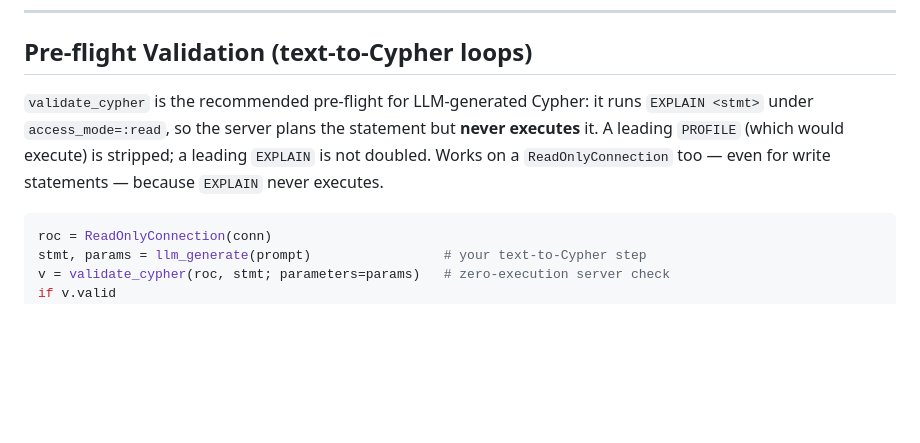
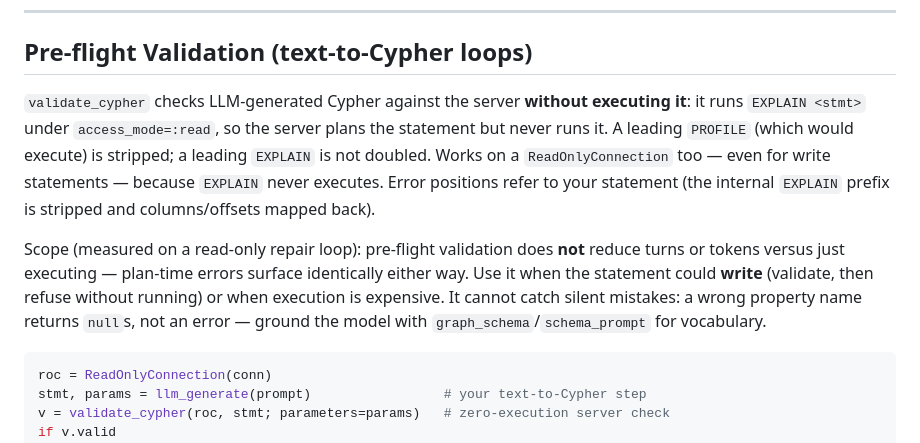
Before and after one commit to algunion/Neo4jQuery.jl, a Markdown page: docs/src/llm.md, the part around the change. Drawn GitHub-style; blank space fills up the shorter version.

Commit message:
docs: rescope the llm.md pre-flight recommendation (G4)
'Recommended pre-flight for LLM-generated Cypher' was an efficiency claim the
G4 A/B eval refuted for read-only repair loops (plan-time errors surface
identically whether you validate first or just execute). Rescoped to what
holds: validation without execution — valuable for write-capable statements
and expensive queries — plus the documented blind spot (silent wrong-property
nulls) and the schema-grounding alternative.

````diff
--- a/docs/src/llm.md
+++ b/docs/src/llm.md
@@ -405,7 +405,9 @@ All subtype `Neo4jError <: Exception`. Fields: `code::String`, `message::String`
 
 ## Pre-flight Validation (text-to-Cypher loops)
 
-`validate_cypher` is the recommended pre-flight for LLM-generated Cypher: it runs `EXPLAIN <stmt>` under `access_mode=:read`, so the server plans the statement but **never executes** it. A leading `PROFILE` (which would execute) is stripped; a leading `EXPLAIN` is not doubled. Works on a `ReadOnlyConnection` too — even for write statements — because `EXPLAIN` never executes.
+`validate_cypher` checks LLM-generated Cypher against the server **without executing it**: it runs `EXPLAIN <stmt>` under `access_mode=:read`, so the server plans the statement but never runs it. A leading `PROFILE` (which would execute) is stripped; a leading `EXPLAIN` is not doubled. Works on a `ReadOnlyConnection` too — even for write statements — because `EXPLAIN` never executes. Error positions refer to your statement (the internal `EXPLAIN` prefix is stripped and columns/offsets mapped back).
+
+Scope (measured on a read-only repair loop): pre-flight validation does **not** reduce turns or tokens versus just executing — plan-time errors surface identically either way. Use it when the statement could **write** (validate, then refuse without running) or when execution is expensive. It cannot catch silent mistakes: a wrong property name returns `null`s, not an error — ground the model with `graph_schema`/`schema_prompt` for vocabulary.
 
 ```julia
 roc = ReadOnlyConnection(conn)
````
